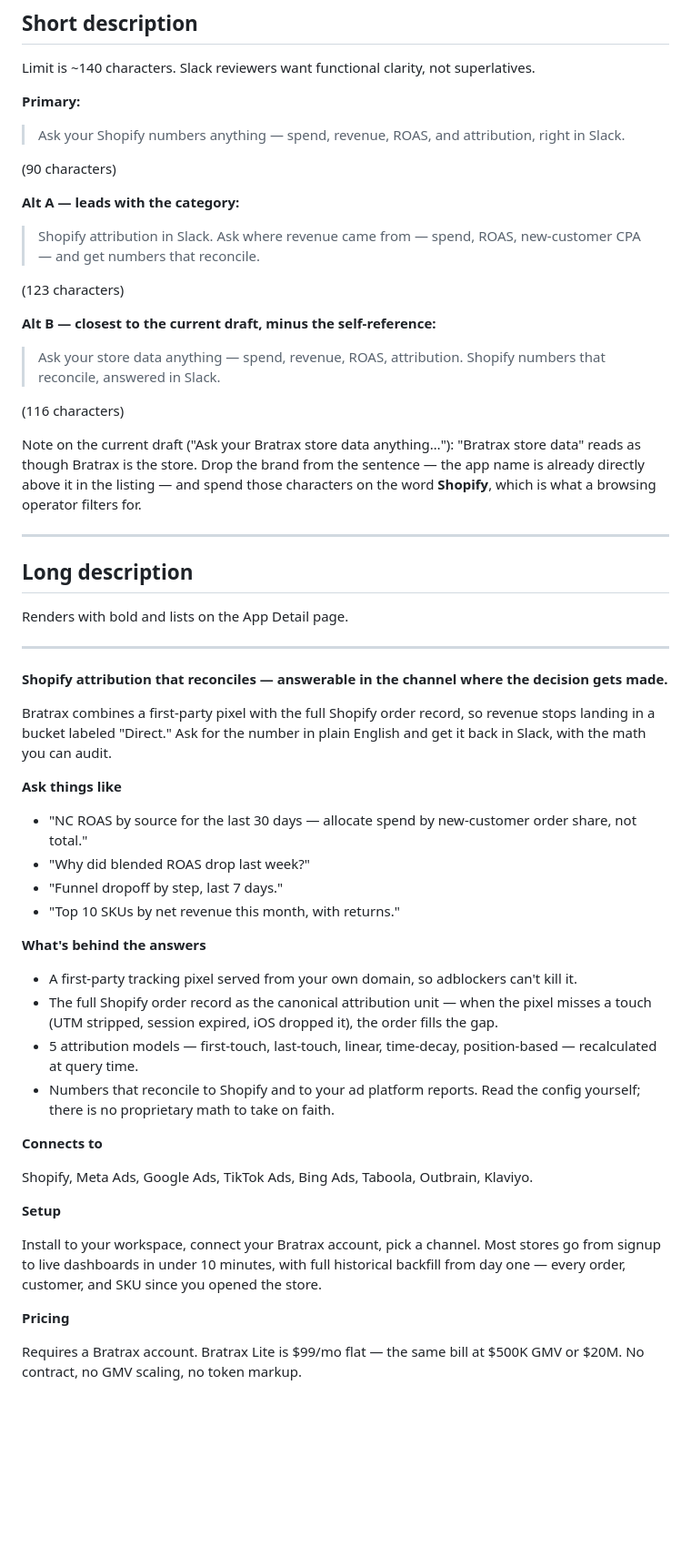
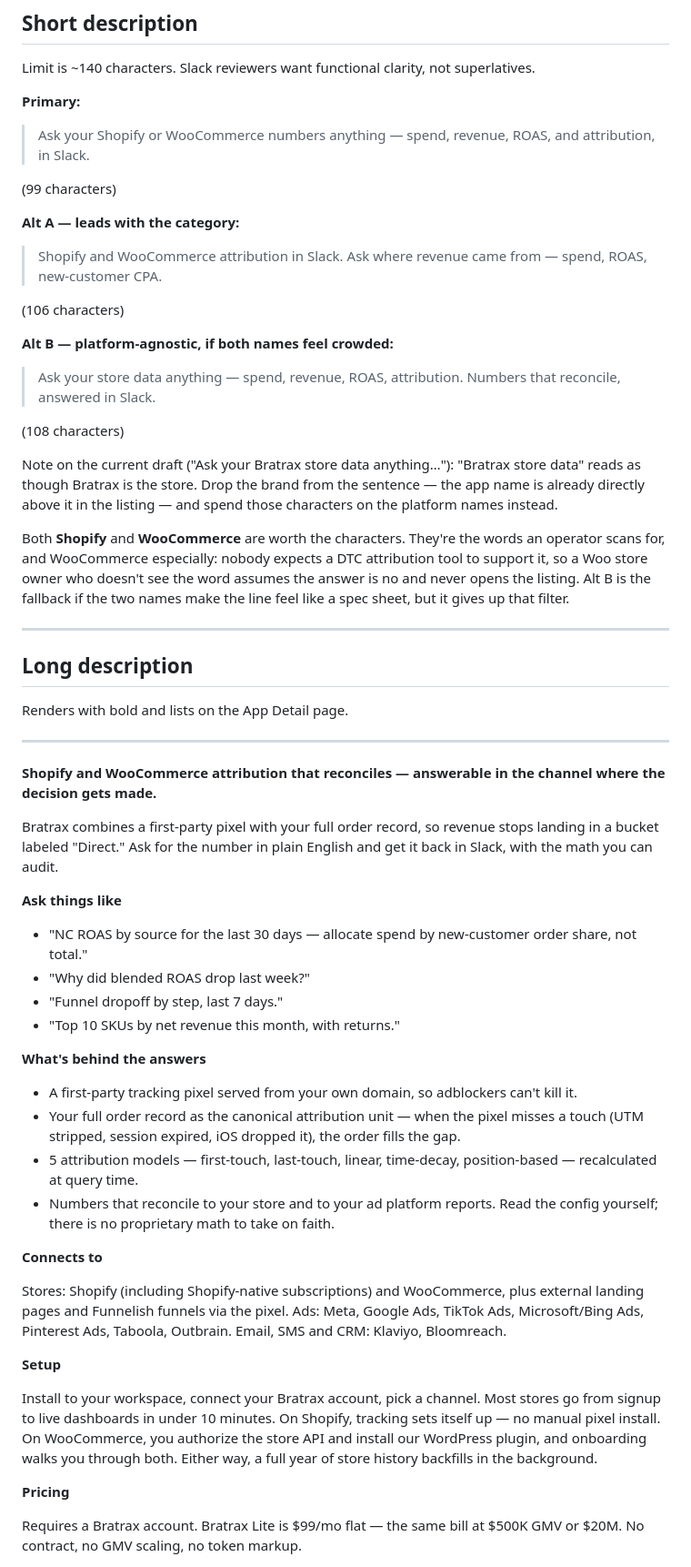
Before and after one commit to yuolel/bratrax-wip, a Markdown page: assets/slack-app-listing.md, the part around one of its changes. Shown at 91% size. Drawn GitHub-style; blank space fills up the shorter version.

Commit message:
Cover WooCommerce in Slack listing copy
Homepage is Shopify-only; the FAQ confirms WooCommerce is live. Reframe
short and long descriptions around both platforms, replace "Shopify order
record" with the platform-neutral order record, split the setup path
(automatic on Shopify, WordPress plugin on Woo), and expand the connector
list with Pinterest Ads, Bloomreach, and Funnelish funnels.

```diff
--- a/assets/slack-app-listing.md
+++ b/assets/slack-app-listing.md
@@ -24,25 +26,30 @@ review guidelines push back on those.
 Limit is ~140 characters. Slack reviewers want functional clarity, not superlatives.
 
 **Primary:**
-> Ask your Shopify numbers anything — spend, revenue, ROAS, and attribution, right in Slack.
+> Ask your Shopify or WooCommerce numbers anything — spend, revenue, ROAS, and attribution, in Slack.
 
-(90 characters)
+(99 characters)
 
 **Alt A — leads with the category:**
-> Shopify attribution in Slack. Ask where revenue came from — spend, ROAS, new-customer CPA — and get numbers that reconcile.
+> Shopify and WooCommerce attribution in Slack. Ask where revenue came from — spend, ROAS, new-customer CPA.
 
-(123 characters)
+(106 characters)
 
-**Alt B — closest to the current draft, minus the self-reference:**
-> Ask your store data anything — spend, revenue, ROAS, attribution. Shopify numbers that reconcile, answered in Slack.
+**Alt B — platform-agnostic, if both names feel crowded:**
+> Ask your store data anything — spend, revenue, ROAS, attribution. Numbers that reconcile, answered in Slack.
 
-(116 characters)
+(108 characters)
 
 Note on the current draft ("Ask your Bratrax store data anything…"): "Bratrax
 store data" reads as though Bratrax is the store. Drop the brand from the
 sentence — the app name is already directly above it in the listing — and spend
-those characters on the word **Shopify**, which is what a browsing operator
-filters for.
+those characters on the platform names instead.
+
+Both **Shopify** and **WooCommerce** are worth the characters. They're the words
+an operator scans for, and WooCommerce especially: nobody expects a DTC
+attribution tool to support it, so a Woo store owner who doesn't see the word
+assumes the answer is no and never opens the listing. Alt B is the fallback if
+the two names make the line feel like a spec sheet, but it gives up that filter.
 
 ---
 
@@ -52,9 +59,9 @@ Renders with bold and lists on the App Detail page.
 
 ---
 
-**Shopify attribution that reconciles — answerable in the channel where the decision gets made.**
+**Shopify and WooCommerce attribution that reconciles — answerable in the channel where the decision gets made.**
 
-Bratrax combines a first-party pixel with the full Shopify order record, so revenue stops landing in a bucket labeled "Direct." Ask for the number in plain English and get it back in Slack, with the math you can audit.
+Bratrax combines a first-party pixel with your full order record, so revenue stops landing in a bucket labeled "Direct." Ask for the number in plain English and get it back in Slack, with the math you can audit.
 
 **Ask things like**
 
@@ -66,17 +73,19 @@ Bratrax combines a first-party pixel with the full Shopify order record, so reve
 **What's behind the answers**
 
 - A first-party tracking pixel served from your own domain, so adblockers can't kill it.
-- The full Shopify order record as the canonical attribution unit — when the pixel misses a touch (UTM stripped, session expired, iOS dropped it), the order fills the gap.
+- Your full order record as the canonical attribution unit — when the pixel misses a touch (UTM stripped, session expired, iOS dropped it), the order fills the gap.
 - 5 attribution models — first-touch, last-touch, linear, time-decay, position-based — recalculated at query time.
-- Numbers that reconcile to Shopify and to your ad platform reports. Read the config yourself; there is no proprietary math to take on faith.
+- Numbers that reconcile to your store and to your ad platform reports. Read the config yourself; there is no proprietary math to take on faith.
 
 **Connects to**
 
-Shopify, Meta Ads, Google Ads, TikTok Ads, Bing Ads, Taboola, Outbrain, Klaviyo.
+Stores: Shopify (including Shopify-native subscriptions) and WooCommerce, plus external landing pages and Funnelish funnels via the pixel.
+Ads: Meta, Google Ads, TikTok Ads, Microsoft/Bing Ads, Pinterest Ads, Taboola, Outbrain.
+Email, SMS and CRM: Klaviyo, Bloomreach.
 
 **Setup**
 
-Install to your workspace, connect your Bratrax account, pick a channel. Most stores go from signup to live dashboards in under 10 minutes, with full historical backfill from day one — every order, customer, and SKU since you opened the store.
+Install to your workspace, connect your Bratrax account, pick a channel. Most stores go from signup to live dashboards in under 10 minutes. On Shopify, tracking sets itself up — no manual pixel install. On WooCommerce, you authorize the store API and install our WordPress plugin, and onboarding walks you through both. Either way, a full year of store history backfills in the background.
 
 **Pricing**
 
```
Also changed, not shown: other parts of assets/slack-app-listing.md (+10 -6 lines).
